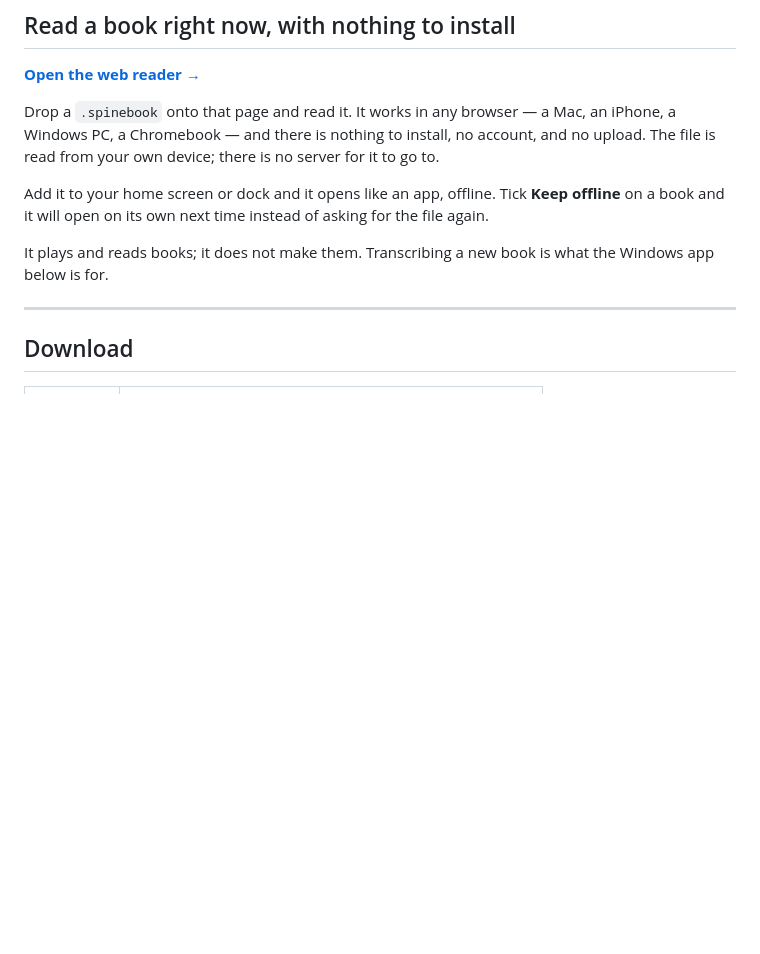
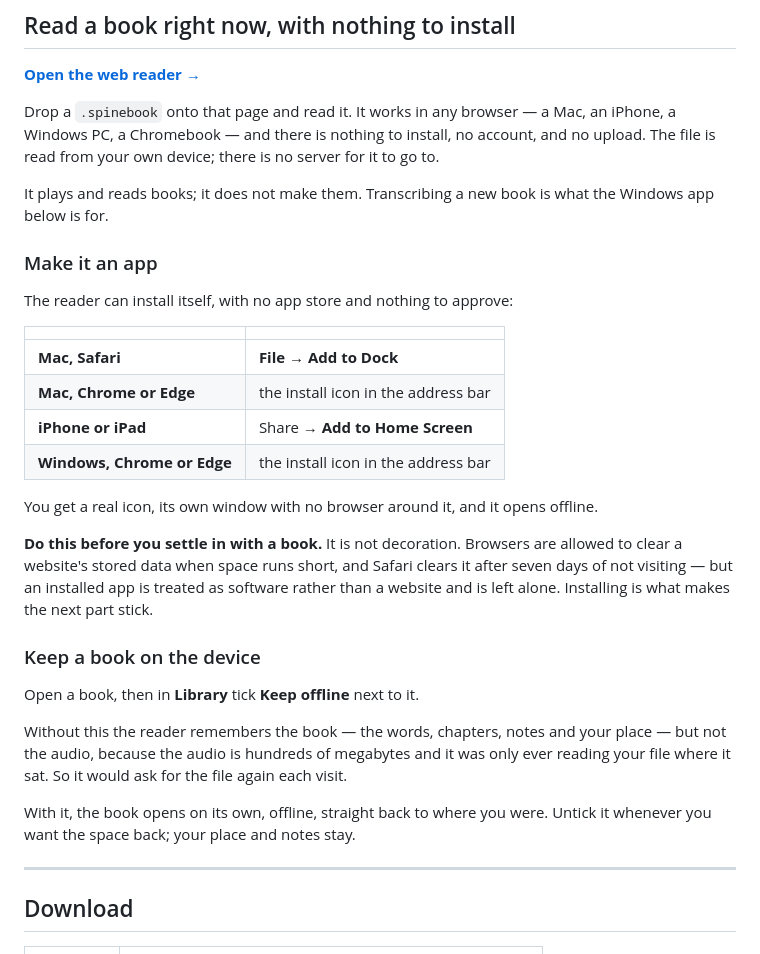
Before and after one commit to ADistantPast/spine-releases, a Markdown page: README.md, the part around the change. Drawn GitHub-style; blank space fills up the shorter version.

Commit message:
README: how to install the reader as an app, and why it matters
The one line about adding it to a home screen did not say how, and did not
say that installing is what stops a browser clearing the kept copy. Both are
the difference between a book that opens on its own and one that asks for
the file every time.

```diff
--- a/README.md
+++ b/README.md
@@ -24,12 +24,40 @@ Mac, an iPhone, a Windows PC, a Chromebook — and there is nothing to install,
 no account, and no upload. The file is read from your own device; there is no
 server for it to go to.
 
-Add it to your home screen or dock and it opens like an app, offline. Tick
-**Keep offline** on a book and it will open on its own next time instead of
-asking for the file again.
-
 It plays and reads books; it does not make them. Transcribing a new book is
 what the Windows app below is for.
+
+### Make it an app
+
+The reader can install itself, with no app store and nothing to approve:
+
+| | |
+|---|---|
+| **Mac, Safari** | **File → Add to Dock** |
+| **Mac, Chrome or Edge** | the install icon in the address bar |
+| **iPhone or iPad** | Share → **Add to Home Screen** |
+| **Windows, Chrome or Edge** | the install icon in the address bar |
+
+You get a real icon, its own window with no browser around it, and it opens
+offline.
+
+**Do this before you settle in with a book.** It is not decoration. Browsers
+are allowed to clear a website's stored data when space runs short, and
+Safari clears it after seven days of not visiting — but an installed app is
+treated as software rather than a website and is left alone. Installing is
+what makes the next part stick.
+
+### Keep a book on the device
+
+Open a book, then in **Library** tick **Keep offline** next to it.
+
+Without this the reader remembers the book — the words, chapters, notes and
+your place — but not the audio, because the audio is hundreds of megabytes
+and it was only ever reading your file where it sat. So it would ask for the
+file again each visit.
+
+With it, the book opens on its own, offline, straight back to where you were.
+Untick it whenever you want the space back; your place and notes stay.
 
 ---
 
```
